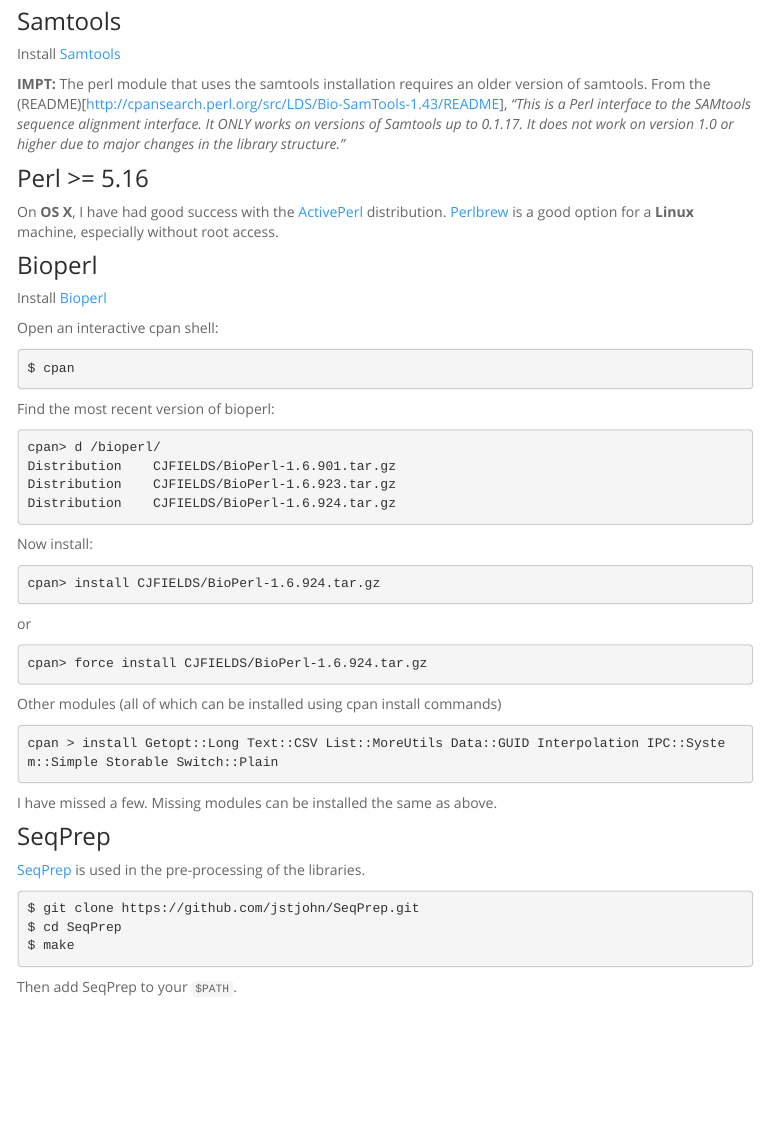
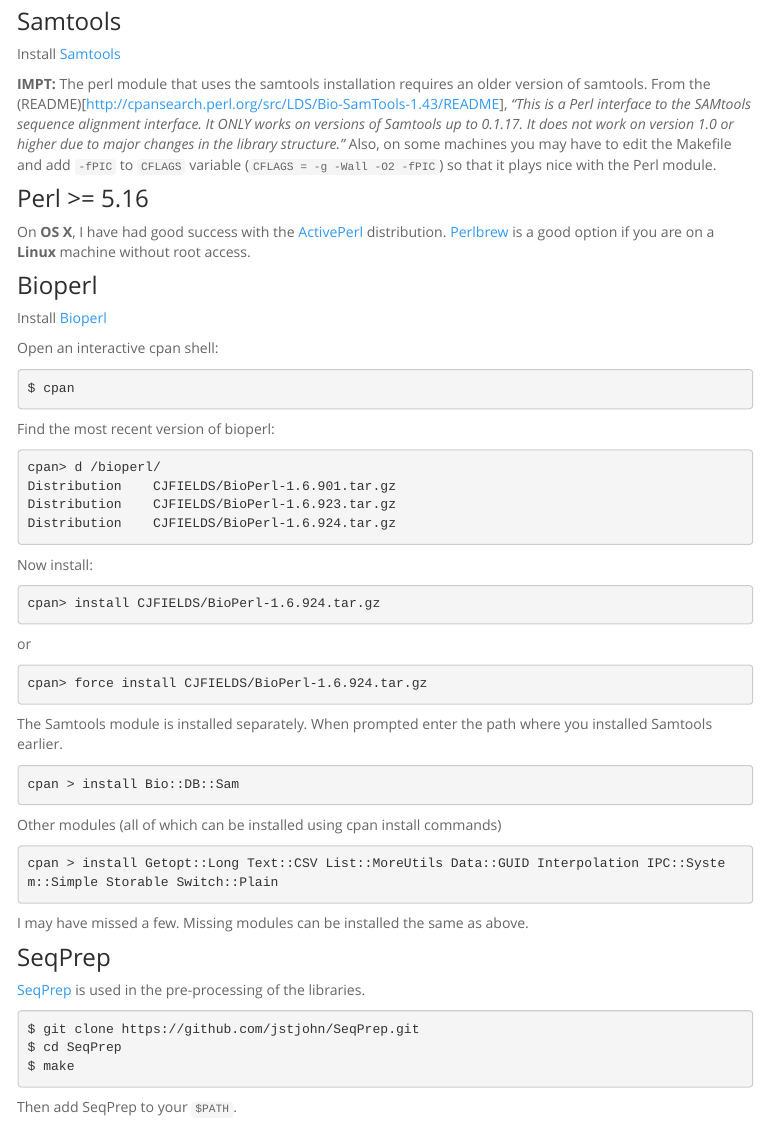
Before and after one commit to robinmeyers/transloc_pipeline, an R Markdown document (thedocs.Rmd): the page in a window 1100 px wide, from 1240 px down. The pictures show the output file thedocs.html that the author committed with the source, opened offline; library style sheets and scripts come from the installed R packages; menus at the side of the page are left out.

Commit message:
add perl samtools module install instructions

````diff
--- a/thedocs.Rmd
+++ b/thedocs.Rmd
@@ -82,11 +82,11 @@
 **IMPT:** The perl module that uses the samtools installation requires an older version of samtools. From the (README)[http://cpansearch.perl.org/src/LDS/Bio-SamTools-1.43/README], *"This is a Perl interface to the SAMtools sequence alignment
 interface. It ONLY works on versions of Samtools up to 0.1.17. It does
 not work on version 1.0 or higher due to major changes in the library
-structure."*
+structure."* Also, on some machines you may have to edit the Makefile and add `-fPIC` to `CFLAGS` variable (`CFLAGS = -g -Wall -O2 -fPIC`) so that it plays nice with the Perl module.
 
 ### Perl >= 5.16
 
-On **OS X**, I have had good success with the [ActivePerl](http://www.activestate.com/activeperl/downloads) distribution. [Perlbrew](http://perlbrew.pl/) is a good option for a **Linux** machine, especially without root access.
+On **OS X**, I have had good success with the [ActivePerl](http://www.activestate.com/activeperl/downloads) distribution. [Perlbrew](http://perlbrew.pl/) is a good option if you are on a **Linux** machine without root access.
 
 ### Bioperl
 
@@ -117,13 +117,19 @@
 cpan> force install CJFIELDS/BioPerl-1.6.924.tar.gz
 ```
 
+The Samtools module is installed separately. When prompted enter the path where you installed Samtools earlier.
+
+```
+cpan > install Bio::DB::Sam
+```
+
 Other modules (all of which can be installed using cpan install commands)
 
 ```
 cpan > install Getopt::Long Text::CSV List::MoreUtils Data::GUID Interpolation IPC::System::Simple Storable Switch::Plain
 ```
 
-I have missed a few. Missing modules can be installed the same as above.
+I may have missed a few. Missing modules can be installed the same as above.
 
 ### SeqPrep
 
````
Also changed, not shown: thedocs.html.
